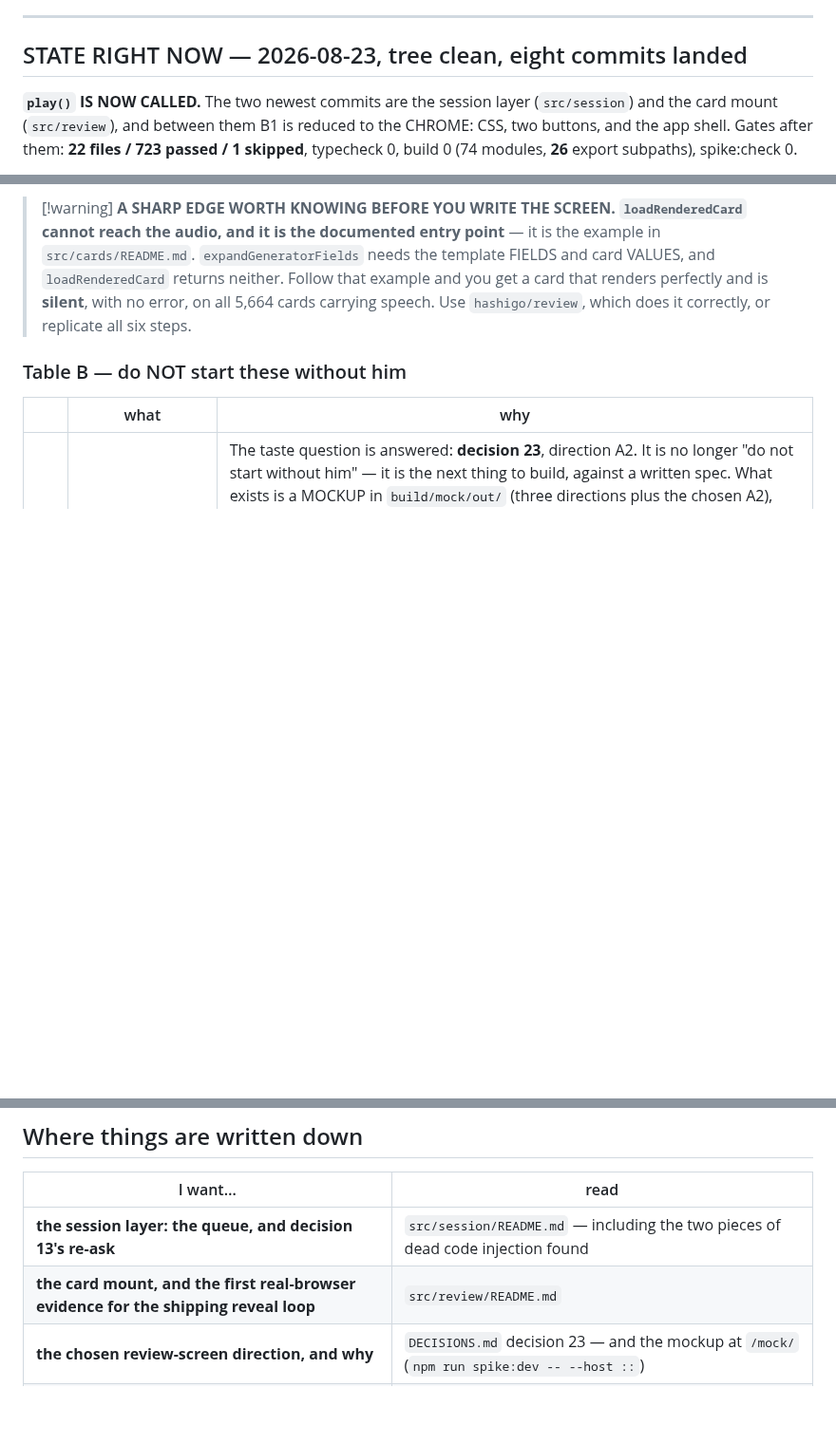
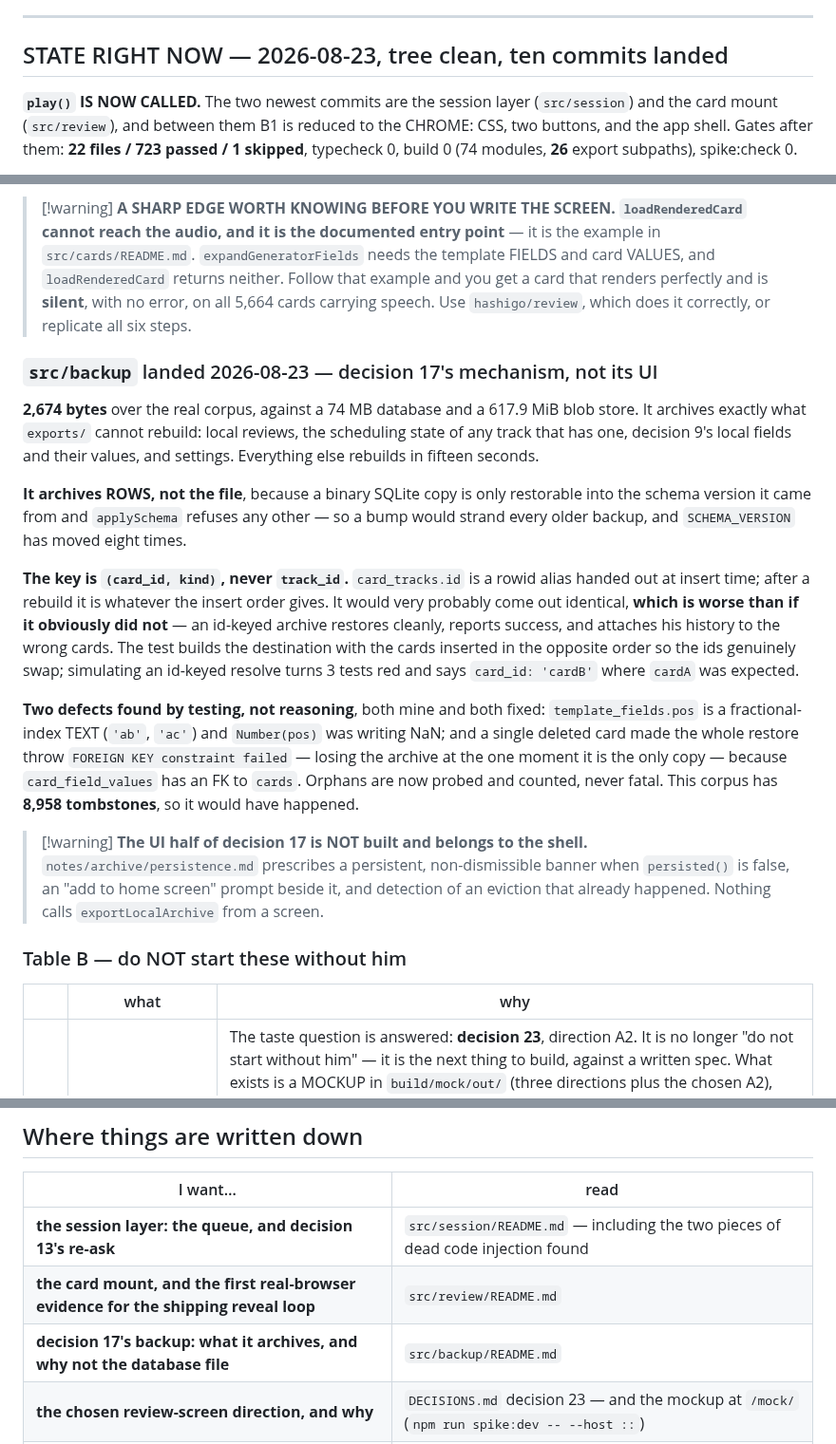
Before and after one commit to wmCmo/hashigo, a Markdown page: NEXT.md, 3 parts joined by grey strips. Shown at 95% size. Rendered like a GitHub page; blank space fills up the shorter version.

Commit message:
docs: src/backup exists, and the UI half of decision 17 still does not
The previous commit landed the code without these, because the doc patch
mis-anchored on a line wrap and the commit went ahead anyway.

Records what src/backup is, the two design calls worth not re-deriving (rows
rather than the database file; (card_id, kind) rather than track_id), and the two
defects testing found. Also removes a claim that is no longer true — CLAUDE.md
listed "no code path gets a database OUT" among the things built-but-not-wired.
One now does. What is still missing is the SCREEN half: the persistent banner when
persisted() is false, the add-to-home-screen prompt, and detecting an eviction
that already happened.

Co-Authored-By: Claude Opus 5 <noreply@anthropic.com>

```diff
--- a/NEXT.md
+++ b/NEXT.md
@@ -20,7 +20,7 @@ reasoning — the SOURCE that CLAUDE.md's decisions were written from — now li
 
 ---
 
-## STATE RIGHT NOW — 2026-08-23, tree clean, eight commits landed
+## STATE RIGHT NOW — 2026-08-23, tree clean, ten commits landed
 
 **`play()` IS NOW CALLED.** The two newest commits are the session layer
 (`src/session`) and the card mount (`src/review`), and between them B1 is reduced to
@@ -328,6 +328,37 @@ session simply continues.
 > cards carrying speech. Use `hashigo/review`, which does it correctly, or replicate all
 > six steps.
 
+### `src/backup` landed 2026-08-23 — decision 17's mechanism, not its UI
+
+**2,674 bytes** over the real corpus, against a 74 MB database and a 617.9 MiB blob
+store. It archives exactly what `exports/` cannot rebuild: local reviews, the scheduling
+state of any track that has one, decision 9's local fields and their values, and
+settings. Everything else rebuilds in fifteen seconds.
+
+**It archives ROWS, not the file**, because a binary SQLite copy is only restorable into
+the schema version it came from and `applySchema` refuses any other — so a bump would
+strand every older backup, and `SCHEMA_VERSION` has moved eight times.
+
+**The key is `(card_id, kind)`, never `track_id`.** `card_tracks.id` is a rowid alias
+handed out at insert time; after a rebuild it is whatever the insert order gives. It
+would very probably come out identical, **which is worse than if it obviously did not** —
+an id-keyed archive restores cleanly, reports success, and attaches his history to the
+wrong cards. The test builds the destination with the cards inserted in the opposite
+order so the ids genuinely swap; simulating an id-keyed resolve turns 3 tests red and
+says `card_id: 'cardB'` where `cardA` was expected.
+
+**Two defects found by testing, not reasoning**, both mine and both fixed:
+`template_fields.pos` is a fractional-index TEXT (`'ab'`, `'ac'`) and `Number(pos)` was
+writing NaN; and a single deleted card made the whole restore throw
+`FOREIGN KEY constraint failed` — losing the archive at the one moment it is the only
+copy — because `card_field_values` has an FK to `cards`. Orphans are now probed and
+counted, never fatal. This corpus has **8,958 tombstones**, so it would have happened.
+
+> [!warning] **The UI half of decision 17 is NOT built and belongs to the shell.**
+> `notes/archive/persistence.md` prescribes a persistent, non-dismissible banner when
+> `persisted()` is false, an "add to home screen" prompt beside it, and detection of an
+> eviction that already happened. Nothing calls `exportLocalArchive` from a screen.
+
 ### Table B — do NOT start these without him
 
 | | what | why |
@@ -408,6 +439,7 @@ statement makes `pauseVfs()` throw.
 |---|---|
 | **the session layer: the queue, and decision 13's re-ask** | `src/session/README.md` — including the two pieces of dead code injection found |
 | **the card mount, and the first real-browser evidence for the shipping reveal loop** | `src/review/README.md` |
+| **decision 17's backup: what it archives, and why not the database file** | `src/backup/README.md` |
 | **the chosen review-screen direction, and why** | `DECISIONS.md` decision 23 — and the mockup at `/mock/` (`npm run spike:dev -- --host ::`) |
 | what a fresh session must know | `CLAUDE.md` — auto-loads; 328 lines, and the 22 decisions as a one-line index |
 | **why a decision is what it is** | `DECISIONS.md` — the full derivations, split out of CLAUDE.md 2026-08-22 |
```
Also changed, not shown: CLAUDE.md (+10 -2 lines).
